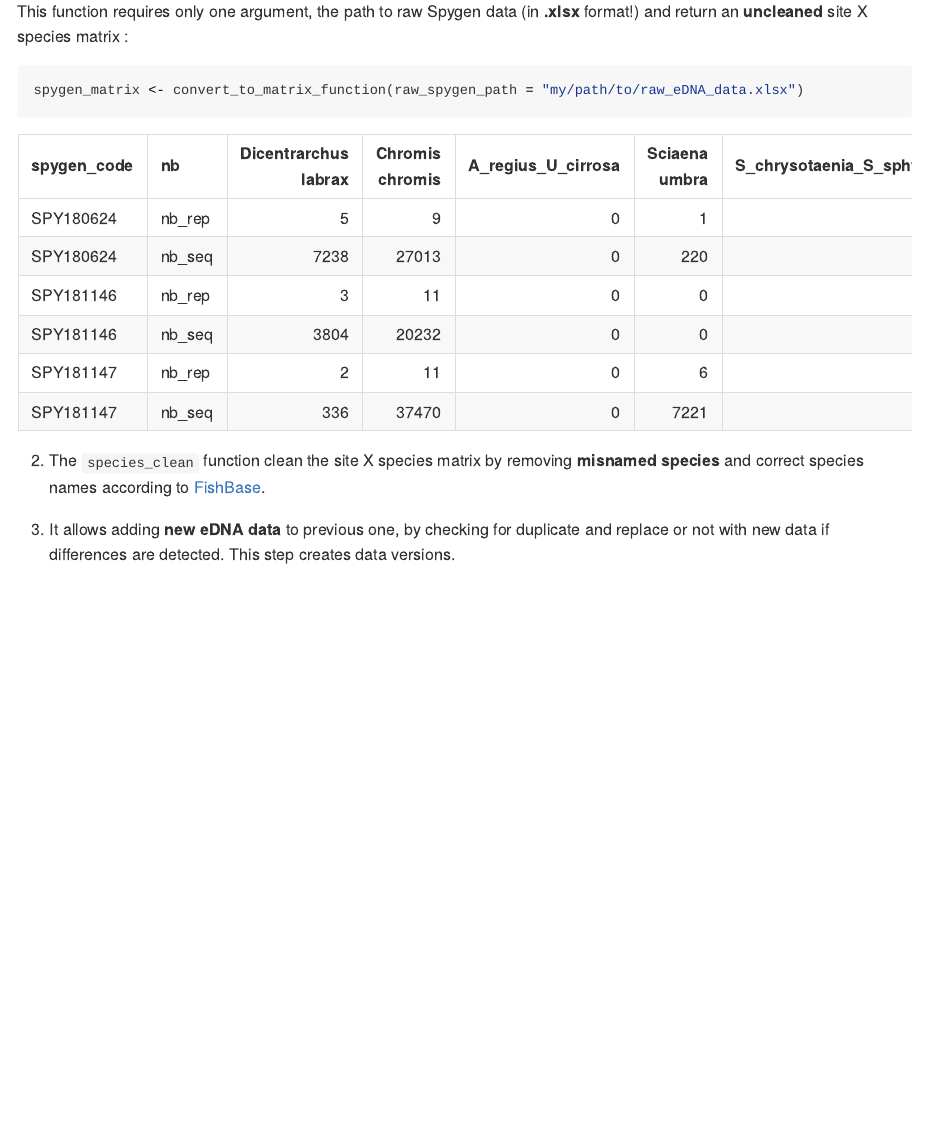
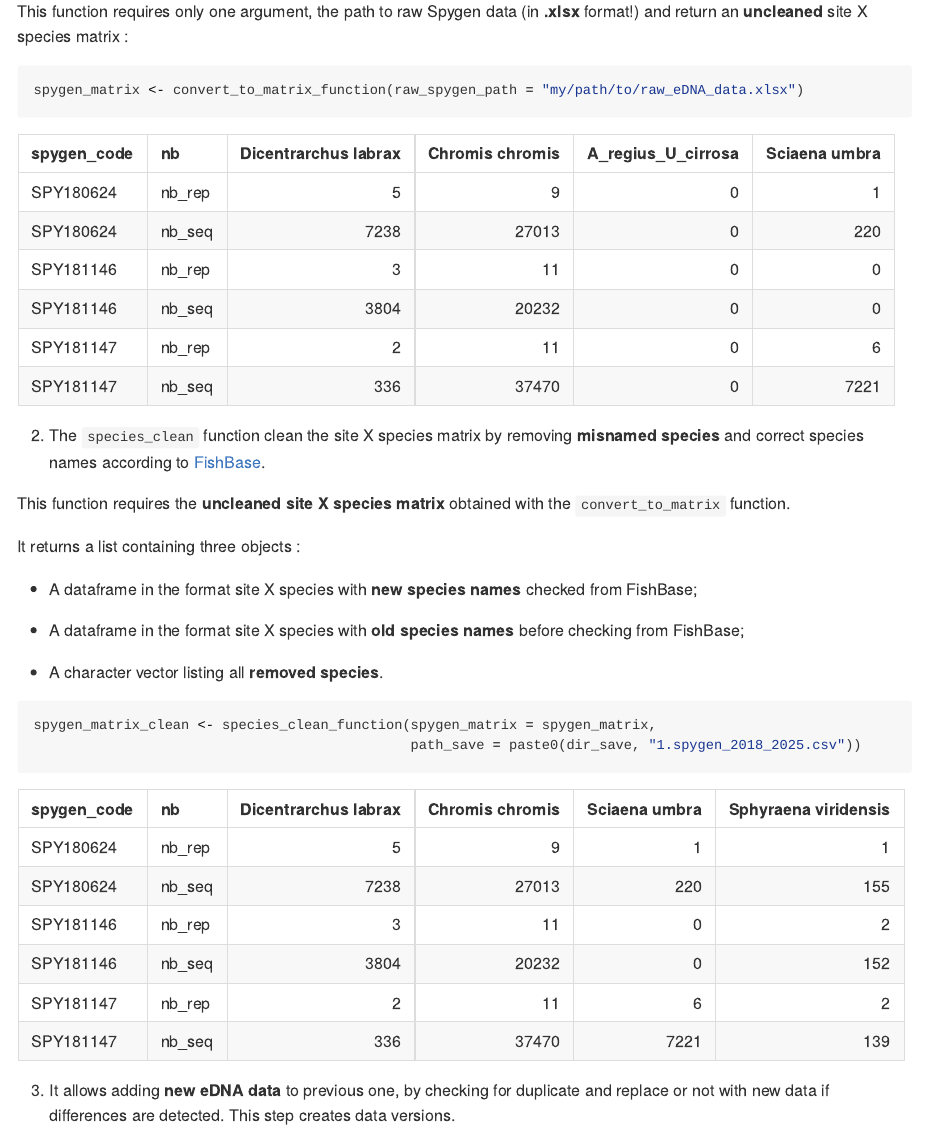
Before and after one commit to CyrilHaute/setupeDNAbaseline, an R Markdown document (README.Rmd): the page in a window 1100 px wide, from 620 px down. The pictures show the output file README.html that the author committed with the source, opened offline.

Commit message:
Add new README

````diff
--- a/README.Rmd
+++ b/README.Rmd
@@ -37,12 +37,37 @@ example <- data.frame(spygen_code = c("SPY180624", "SPY180624", "SPY181146", "SP
                       `Chromis chromis` = c(9, 27013, 11, 20232, 11, 37470),
                       A_regius_U_cirrosa = c(0, 0, 0, 0, 0, 0),
                       `Sciaena umbra` = c(1, 220, 0, 0, 6, 7221),
-                      S_chrysotaenia_S_sphyraena = c(0, 0, 0, 0, 0, 0),
                       check.names = FALSE)
 knitr::kable(example)
 ```
 
 2.  The `species_clean` function clean the site X species matrix by removing **misnamed species** and correct species names according to [FishBase](https://www.fishbase.se/search.php).
+
+This function requires the **uncleaned site X species matrix** obtained with the `convert_to_matrix` function.
+
+It returns a list containing three objects :
+
+   - A dataframe in the format site X species with **new species names** checked from FishBase;
+
+   - A dataframe in the format site X species with **old species names** before checking from FishBase;
+
+   - A character vector listing all **removed species**.
+
+```ruby
+spygen_matrix_clean <- species_clean_function(spygen_matrix = spygen_matrix,
+                                              path_save = paste0(dir_save, "1.spygen_2018_2025.csv"))
+```
+
+```{r echo = FALSE, results = 'asis'}
+example <- data.frame(spygen_code = c("SPY180624", "SPY180624", "SPY181146", "SPY181146", "SPY181147", "SPY181147"),
+                      nb = c("nb_rep", "nb_seq", "nb_rep", "nb_seq", "nb_rep", "nb_seq"),
+                      `Dicentrarchus labrax` = c(5, 7238, 3, 3804, 2, 336),
+                      `Chromis chromis` = c(9, 27013, 11, 20232, 11, 37470),
+                      `Sciaena umbra` = c(1, 220, 0, 0, 6, 7221),
+                      `Sphyraena viridensis` = c(1, 155, 2, 152, 2, 139),
+                      check.names = FALSE)
+knitr::kable(example)
+```
 
 3.  It allows adding **new eDNA data** to previous one, by checking for duplicate and replace or not with new data if differences are detected. This step creates data versions.
 
````
Also changed, not shown: README.html, README.md.
